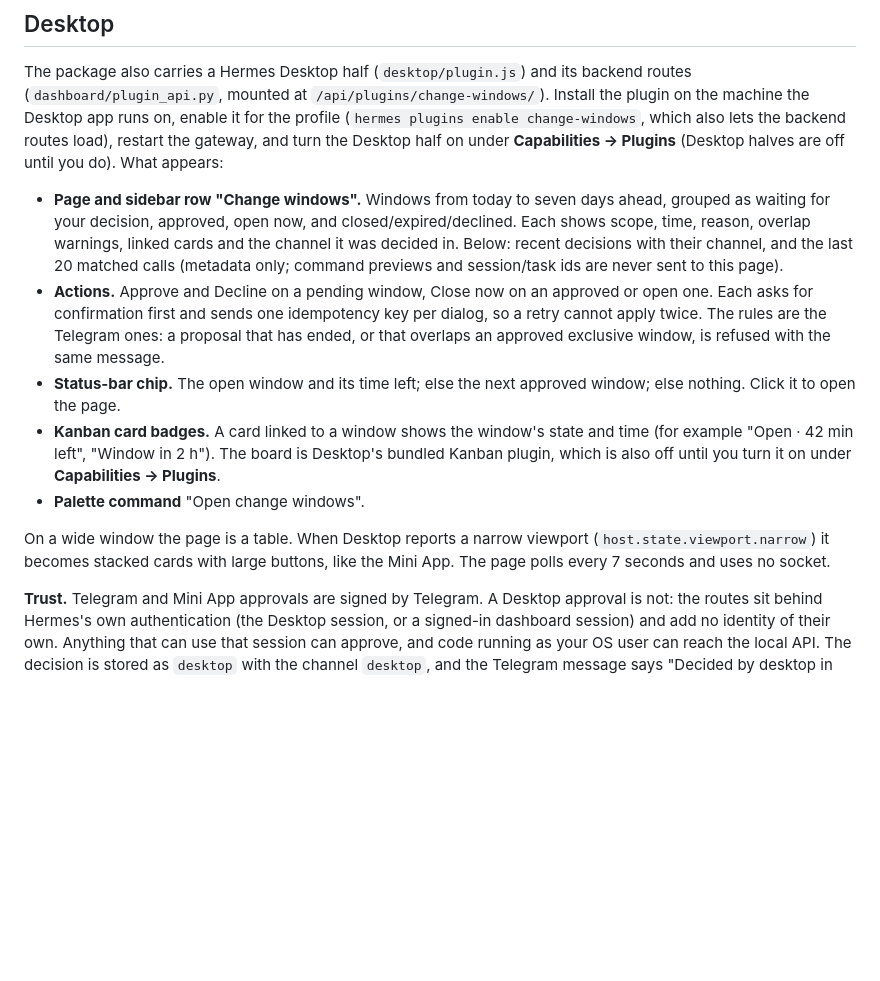
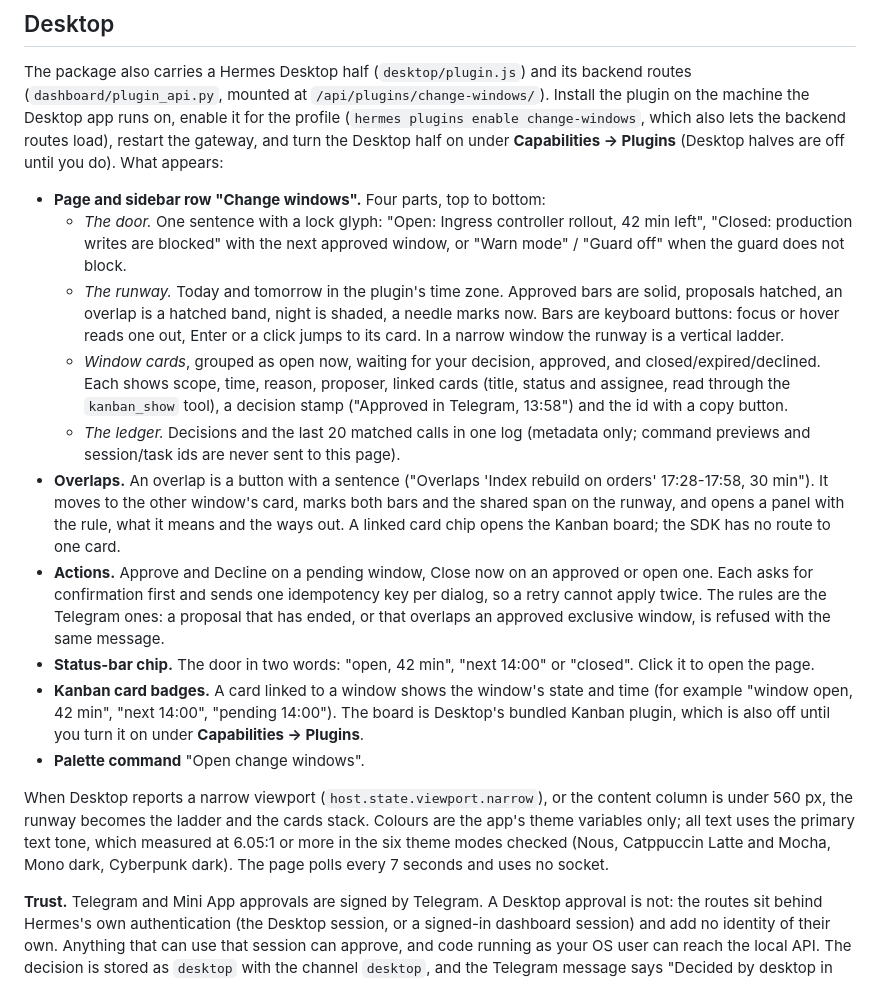
Before and after one commit to mordor-forge/chronomancer, a Markdown page: README.md, the part around one of its changes. Drawn GitHub-style; blank space fills up the shorter version.

```diff
--- a/README.md
+++ b/README.md
@@ -146,25 +178,40 @@ machine the Desktop app runs on, enable it for the profile (`hermes plugins enab
 which also lets the backend routes load), restart the gateway, and turn the Desktop half on under
 **Capabilities → Plugins** (Desktop halves are off until you do). What appears:
 
-- **Page and sidebar row "Change windows".** Windows from today to seven days ahead, grouped as
-  waiting for your decision, approved, open now, and closed/expired/declined. Each shows scope,
-  time, reason, overlap warnings, linked cards and the channel it was decided in. Below: recent
-  decisions with their channel, and the last 20 matched calls (metadata only; command previews
-  and session/task ids are never sent to this page).
+- **Page and sidebar row "Change windows".** Four parts, top to bottom:
+  - *The door.* One sentence with a lock glyph: "Open: Ingress controller rollout, 42 min left",
+    "Closed: production writes are blocked" with the next approved window, or "Warn mode" / "Guard
+    off" when the guard does not block.
+  - *The runway.* Today and tomorrow in the plugin's time zone. Approved bars are solid, proposals
+    hatched, an overlap is a hatched band, night is shaded, a needle marks now. Bars are keyboard
+    buttons: focus or hover reads one out, Enter or a click jumps to its card. In a narrow window
+    the runway is a vertical ladder.
+  - *Window cards*, grouped as open now, waiting for your decision, approved, and
+    closed/expired/declined. Each shows scope, time, reason, proposer, linked cards (title, status
+    and assignee, read through the `kanban_show` tool), a decision stamp ("Approved in Telegram,
+    13:58") and the id with a copy button.
+  - *The ledger.* Decisions and the last 20 matched calls in one log (metadata only; command
+    previews and session/task ids are never sent to this page).
+- **Overlaps.** An overlap is a button with a sentence ("Overlaps 'Index rebuild on orders'
+  17:28-17:58, 30 min"). It moves to the other window's card, marks both bars and the shared span
+  on the runway, and opens a panel with the rule, what it means and the ways out. A linked card
+  chip opens the Kanban board; the SDK has no route to one card.
 - **Actions.** Approve and Decline on a pending window, Close now on an approved or open one.
   Each asks for confirmation first and sends one idempotency key per dialog, so a retry cannot
   apply twice. The rules are the Telegram ones: a proposal that has ended, or that overlaps an
   approved exclusive window, is refused with the same message.
-- **Status-bar chip.** The open window and its time left; else the next approved window; else
-  nothing. Click it to open the page.
+- **Status-bar chip.** The door in two words: "open, 42 min", "next 14:00" or "closed". Click it to
+  open the page.
 - **Kanban card badges.** A card linked to a window shows the window's state and time
-  (for example "Open · 42 min left", "Window in 2 h"). The board is Desktop's bundled Kanban
+  (for example "window open, 42 min", "next 14:00", "pending 14:00"). The board is Desktop's bundled Kanban
   plugin, which is also off until you turn it on under **Capabilities → Plugins**.
 - **Palette command** "Open change windows".
 
-On a wide window the page is a table. When Desktop reports a narrow viewport
-(`host.state.viewport.narrow`) it becomes stacked cards with large buttons, like the Mini App.
-The page polls every 7 seconds and uses no socket.
+When Desktop reports a narrow viewport (`host.state.viewport.narrow`), or the content column is
+under 560 px, the runway becomes the ladder and the cards stack. Colours are the app's theme
+variables only; all text uses the primary text tone, which measured at 6.05:1 or more in the six
+theme modes checked (Nous, Catppuccin Latte and Mocha, Mono dark, Cyberpunk dark). The page polls
+every 7 seconds and uses no socket.
 
 **Trust.** Telegram and Mini App approvals are signed by Telegram. A Desktop approval is not: the
 routes sit behind Hermes's own authentication (the Desktop session, or a signed-in dashboard
```
Also changed, not shown: other parts of README.md (+52 -20 lines), docs/desktop-page.png (added).
